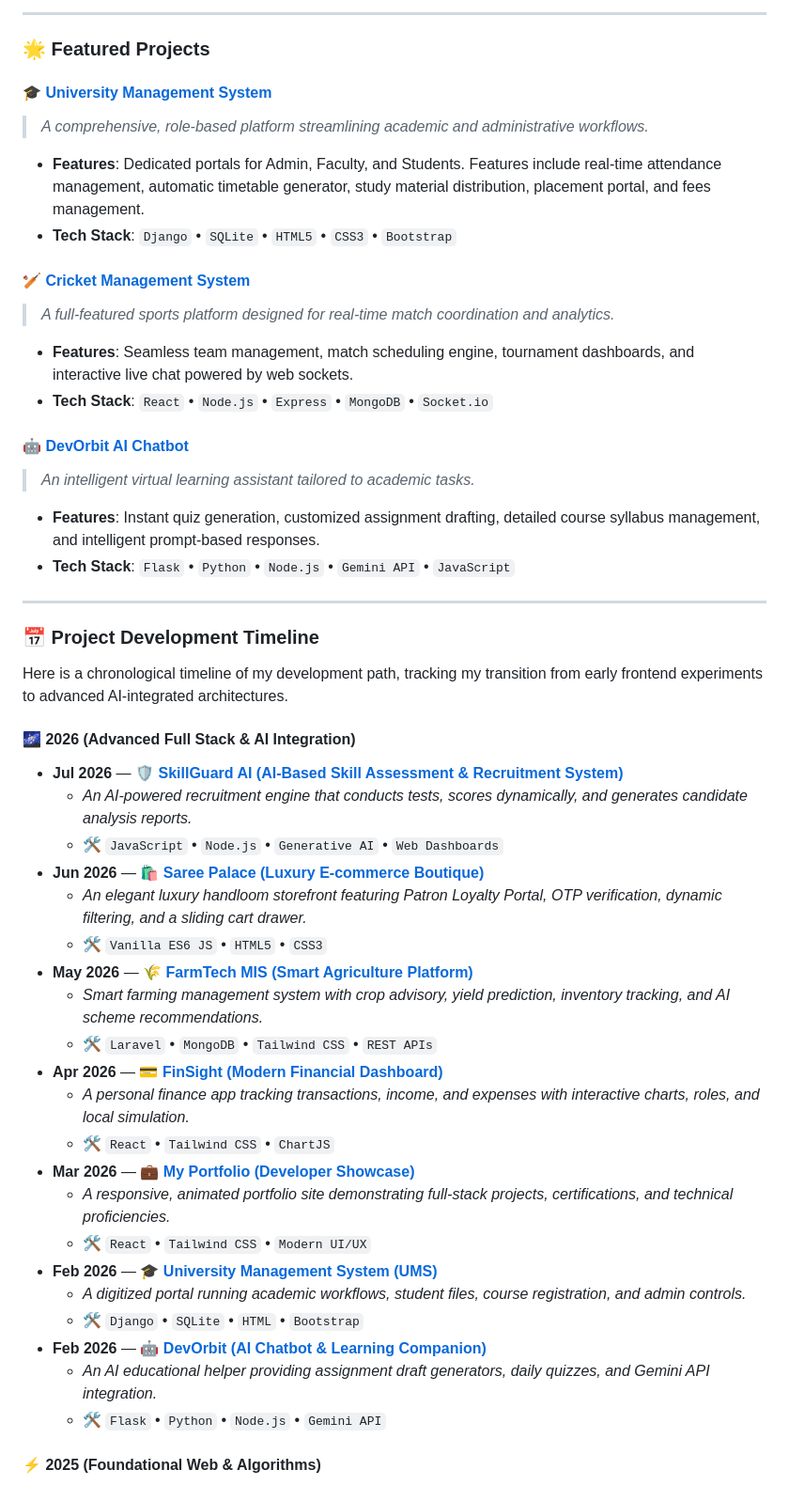
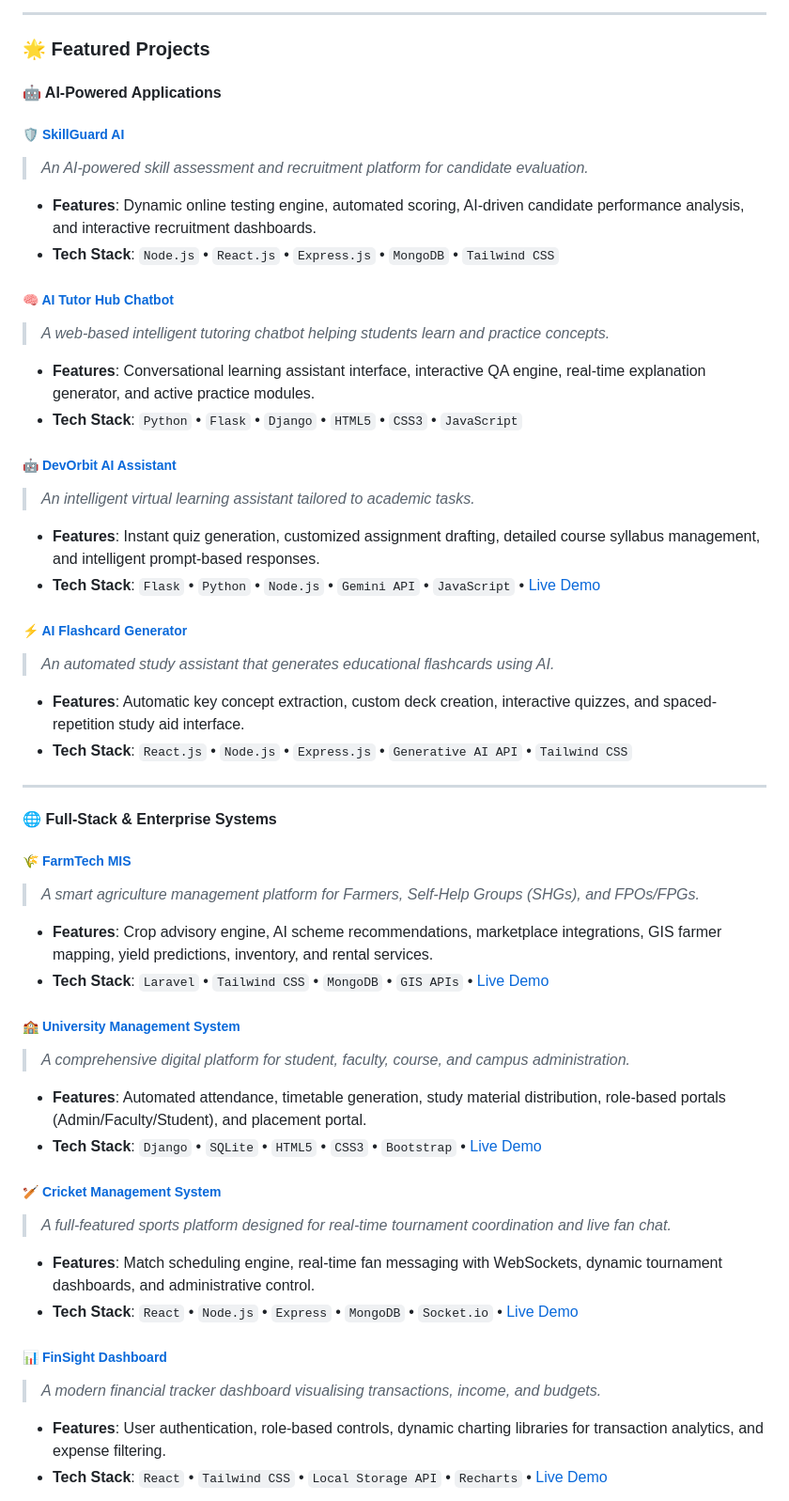
Before and after one commit to shahanwajkhan/shahanwajkhan, a Markdown page: README.md, the part around one of its changes. Shown at 94% size. Drawn GitHub-style.

Commit message:
Add all repository projects to featured projects list, categorized by domain

```diff
--- a/README.md
+++ b/README.md
@@ -121,50 +121,49 @@ I am a Computer Science Engineering student specializing in building intelligent
 
 ### 🌟 Featured Projects
 
-#### 🎓 [University Management System](https://github.com/shahanwajkhan/University-Management-System)
-> *A comprehensive, role-based platform streamlining academic and administrative workflows.*
-- **Features**: Dedicated portals for Admin, Faculty, and Students. Features include real-time attendance management, automatic timetable generator, study material distribution, placement portal, and fees management.
-- **Tech Stack**: `Django` • `SQLite` • `HTML5` • `CSS3` • `Bootstrap`
+#### 🤖 AI-Powered Applications
 
-#### 🏏 [Cricket Management System](https://github.com/shahanwajkhan/Cricket-Management-System)
-> *A full-featured sports platform designed for real-time match coordination and analytics.*
-- **Features**: Seamless team management, match scheduling engine, tournament dashboards, and interactive live chat powered by web sockets.
-- **Tech Stack**: `React` • `Node.js` • `Express` • `MongoDB` • `Socket.io`
+##### 🛡️ [SkillGuard AI](https://github.com/shahanwajkhan/AI-Based-Skill-Assessment-Recruitment-System)
+> *An AI-powered skill assessment and recruitment platform for candidate evaluation.*
+- **Features**: Dynamic online testing engine, automated scoring, AI-driven candidate performance analysis, and interactive recruitment dashboards.
+- **Tech Stack**: `Node.js` • `React.js` • `Express.js` • `MongoDB` • `Tailwind CSS`
 
-#### 🤖 [DevOrbit AI Chatbot](https://github.com/shahanwajkhan/Dev_Orbit)
+##### 🧠 [AI Tutor Hub Chatbot](https://github.com/shahanwajkhan/AI-Tutor-Hub-Chatbot)
+> *A web-based intelligent tutoring chatbot helping students learn and practice concepts.*
+- **Features**: Conversational learning assistant interface, interactive QA engine, real-time explanation generator, and active practice modules.
+- **Tech Stack**: `Python` • `Flask` • `Django` • `HTML5` • `CSS3` • `JavaScript`
+
+##### 🤖 [DevOrbit AI Assistant](https://github.com/shahanwajkhan/Dev_Orbit)
 > *An intelligent virtual learning assistant tailored to academic tasks.*
 - **Features**: Instant quiz generation, customized assignment drafting, detailed course syllabus management, and intelligent prompt-based responses.
-- **Tech Stack**: `Flask` • `Python` • `Node.js` • `Gemini API` • `JavaScript`
+- **Tech Stack**: `Flask` • `Python` • `Node.js` • `Gemini API` • `JavaScript` • [Live Demo](https://dev-orbit-drab.vercel.app)
+
+##### ⚡ [AI Flashcard Generator](https://github.com/shahanwajkhan/AI-Flashcard-Generator)
+> *An automated study assistant that generates educational flashcards using AI.*
+- **Features**: Automatic key concept extraction, custom deck creation, interactive quizzes, and spaced-repetition study aid interface.
+- **Tech Stack**: `React.js` • `Node.js` • `Express.js` • `Generative AI API` • `Tailwind CSS`
 
 ---
 
-### 📅 Project Development Timeline
+#### 🌐 Full-Stack & Enterprise Systems
 
-Here is a chronological timeline of my development path, tracking my transition from early frontend experiments to advanced AI-integrated architectures.
+##### 🌾 [FarmTech MIS](https://github.com/shahanwajkhan/FarmTech-MIS)
+> *A smart agriculture management platform for Farmers, Self-Help Groups (SHGs), and FPOs/FPGs.*
+- **Features**: Crop advisory engine, AI scheme recommendations, marketplace integrations, GIS farmer mapping, yield predictions, inventory, and rental services.
+- **Tech Stack**: `Laravel` • `Tailwind CSS` • `MongoDB` • `GIS APIs` • [Live Demo](https://farm-tech-mis.vercel.app)
 
-#### 🌌 2026 (Advanced Full Stack & AI Integration)
+##### 🏫 [University Management System](https://github.com/shahanwajkhan/University-Management-System)
+> *A comprehensive digital platform for student, faculty, course, and campus administration.*
+- **Features**: Automated attendance, timetable generation, study material distribution, role-based portals (Admin/Faculty/Student), and placement portal.
+- **Tech Stack**: `Django` • `SQLite` • `HTML5` • `CSS3` • `Bootstrap` • [Live Demo](https://university-management-system-kappa-sepia.vercel.app)
 
-* **Jul 2026** — 🛡️ [**SkillGuard AI (AI-Based Skill Assessment & Recruitment System)**](https://github.com/shahanwajkhan/AI-Based-Skill-Assessment-Recruitment-System)
-  * *An AI-powered recruitment engine that conducts tests, scores dynamically, and generates candidate analysis reports.*
-  * 🛠 `JavaScript` • `Node.js` • `Generative AI` • `Web Dashboards`
-* **Jun 2026** — 🛍️ [**Saree Palace (Luxury E-commerce Boutique)**](https://github.com/shahanwajkhan/Saree-Palace)
-  * *An elegant luxury handloom storefront featuring Patron Loyalty Portal, OTP verification, dynamic filtering, and a sliding cart drawer.*
-  * 🛠 `Vanilla ES6 JS` • `HTML5` • `CSS3`
-* **May 2026** — 🌾 [**FarmTech MIS (Smart Agriculture Platform)**](https://github.com/shahanwajkhan/FarmTech-MIS)
-  * *Smart farming management system with crop advisory, yield prediction, inventory tracking, and AI scheme recommendations.*
-  * 🛠 `Laravel` • `MongoDB` • `Tailwind CSS` • `REST APIs`
-* **Apr 2026** — 💳 [**FinSight (Modern Financial Dashboard)**](https://github.com/shahanwajkhan/FinSight)
-  * *A personal finance app tracking transactions, income, and expenses with interactive charts, roles, and local simulation.*
-  * 🛠 `React` • `Tailwind CSS` • `ChartJS`
-* **Mar 2026** — 💼 [**My Portfolio (Developer Showcase)**](https://github.com/shahanwajkhan/My-Portfolio)
-  * *A responsive, animated portfolio site demonstrating full-stack projects, certifications, and technical proficiencies.*
-  * 🛠 `React` • `Tailwind CSS` • `Modern UI/UX`
-* **Feb 2026** — 🎓 [**University Management System (UMS)**](https://github.com/shahanwajkhan/University-Management-System)
-  * *A digitized portal running academic workflows, student files, course registration, and admin controls.*
-  * 🛠 `Django` • `SQLite` • `HTML` • `Bootstrap`
-* **Feb 2026** — 🤖 [**DevOrbit (AI Chatbot & Learning Companion)**](https://github.com/shahanwajkhan/Dev_Orbit)
-  * *An AI educational helper providing assignment draft generators, daily quizzes, and Gemini API integration.*
-  * 🛠 `Flask` • `Python` • `Node.js` • `Gemini API`
+##### 🏏 [Cricket Management System](https://github.com/shahanwajkhan/Cricket-Management-System)
+> *A full-featured sports platform designed for real-time tournament coordination and live fan chat.*
+- **Features**: Match scheduling engine, real-time fan messaging with WebSockets, dynamic tournament dashboards, and administrative control.
+- **Tech Stack**: `React` • `Node.js` • `Express` • `MongoDB` • `Socket.io` • [Live Demo](https://cricket-hub-flax.vercel.app)
 
-#### ⚡ 2025 (Foundational Web & Algorithms)
+##### 📊 [FinSight Dashboard](https://github.com/shahanwajkhan/FinSight)
+> *A modern financial tracker dashboard visualising transactions, income, and budgets.*
+- **Features**: User authentication, role-based controls, dynamic charting libraries for transaction analytics, and expense filtering.
+- **Tech Stack**: `React` • `Tailwind CSS` • `Local Storage API` • `Recharts` • [Live Demo](https://fin-sight-orcin.vercel.app)
 
```
Also changed, not shown: other parts of README.md (+23 -15 lines).
